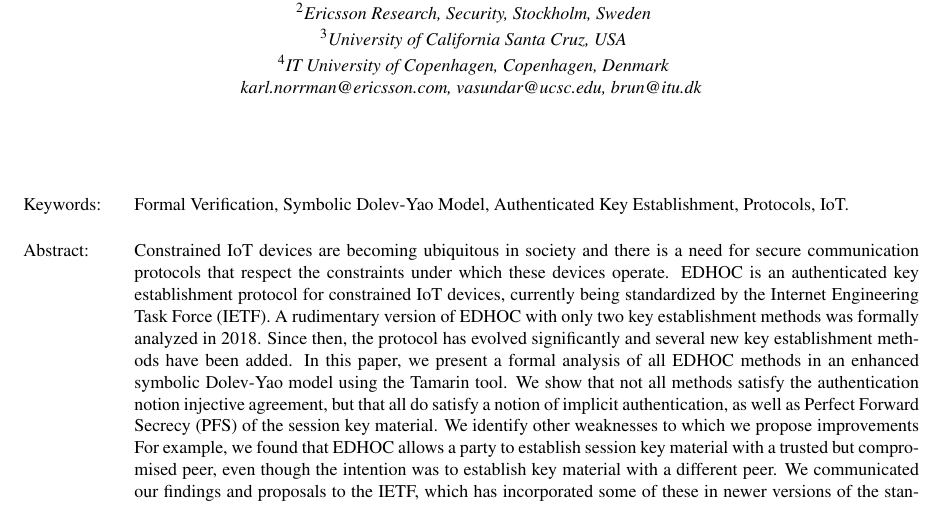
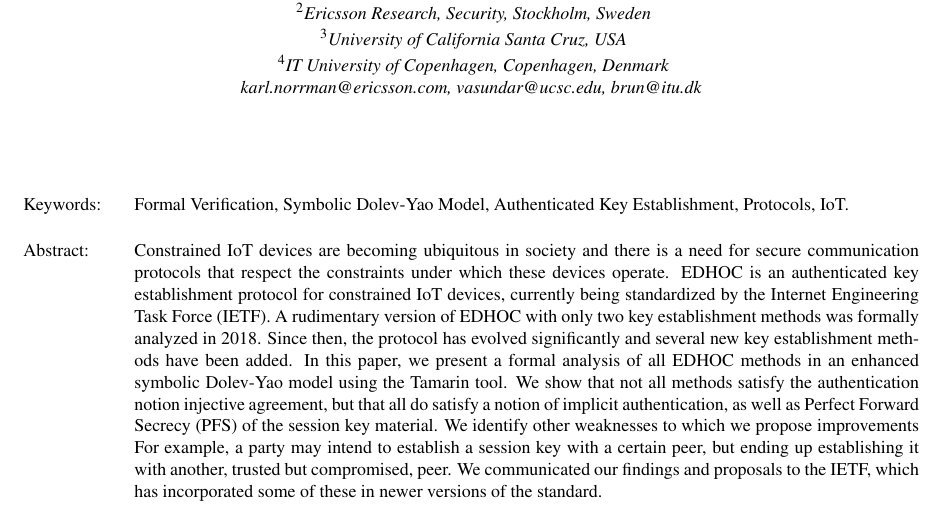
Before and after one commit to hoheinzollern/EDHOC-Verification, a LaTeX document (models/edhoc/draftedhoc-20200301/report/secrypt21/main.tex): part of page 1 of 13 before the commit and part of page 1 of 12 after it, cut so that both start at the same text. Compiled offline with pdfLaTeX.

Commit message:
[fix] wording of abstract

```diff
--- a/models/edhoc/draftedhoc-20200301/report/secrypt21/main.tex
+++ b/models/edhoc/draftedhoc-20200301/report/secrypt21/main.tex
@@ -80,9 +80,8 @@ authentication, as well as Perfect Forward Secrecy (PFS) of the session key mate
 %
 We identify other weaknesses to which we propose improvements
 %
-For example, we found that \mEdhoc{} allows a party to establish session key
-material with a trusted but compromised peer, even though the intention was to
-establish key material with a different peer.
+For example, a party may intend to establish a session key with a certain peer,
+but ending up establishing it with another, trusted but compromised, peer.
 %
 We communicated our findings and proposals to the IETF, which
 has incorporated some of these in newer versions of the standard.
```
